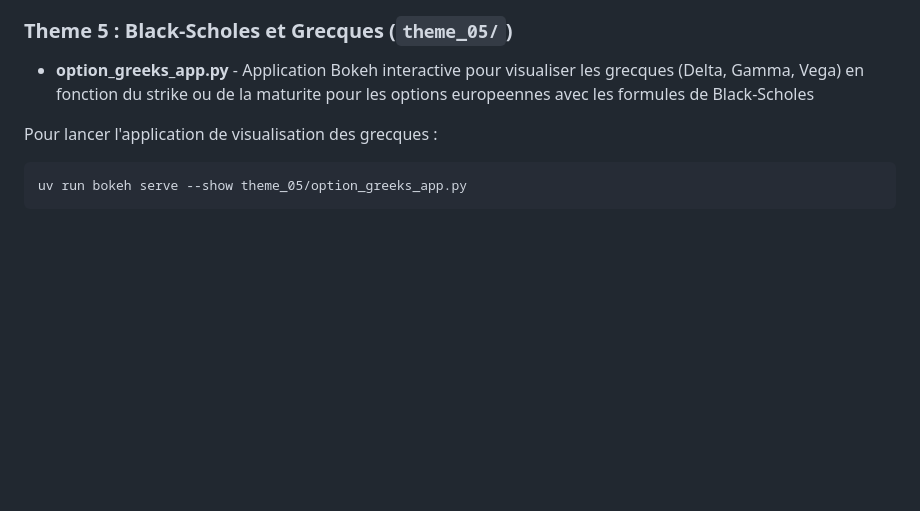
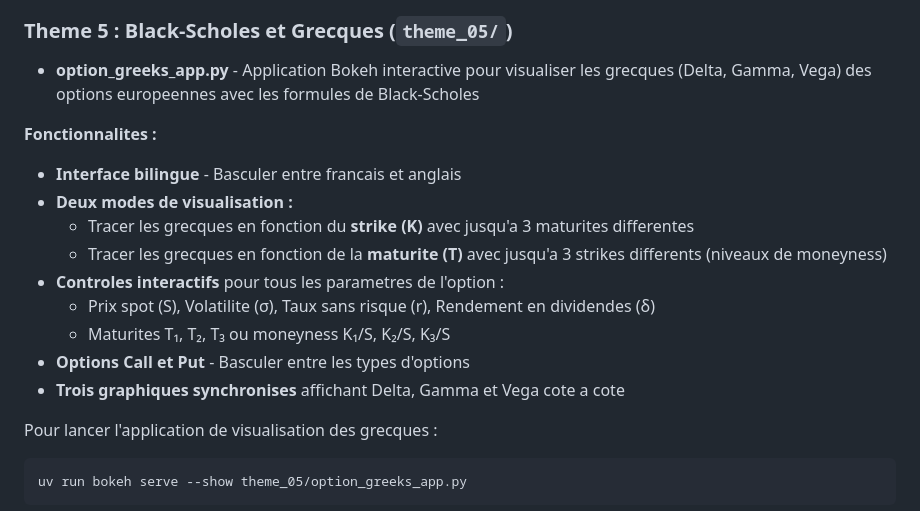
Before and after one commit to piotrek-orlowski/hecDerivativesMSc, a Markdown page: README_fr.md, the part around the change. Rendered like a GitHub page; blank space fills up the shorter version.

````diff
--- a/README_fr.md
+++ b/README_fr.md
@@ -138,7 +138,18 @@ uv run bokeh serve --show theme_02/binomial_tree_practice_app.py
 
 ### Theme 5 : Black-Scholes et Grecques (`theme_05/`)
 
-- **option_greeks_app.py** - Application Bokeh interactive pour visualiser les grecques (Delta, Gamma, Vega) en fonction du strike ou de la maturite pour les options europeennes avec les formules de Black-Scholes
+- **option_greeks_app.py** - Application Bokeh interactive pour visualiser les grecques (Delta, Gamma, Vega) des options europeennes avec les formules de Black-Scholes
+
+**Fonctionnalites :**
+- **Interface bilingue** - Basculer entre francais et anglais
+- **Deux modes de visualisation :**
+  - Tracer les grecques en fonction du **strike (K)** avec jusqu'a 3 maturites differentes
+  - Tracer les grecques en fonction de la **maturite (T)** avec jusqu'a 3 strikes differents (niveaux de moneyness)
+- **Controles interactifs** pour tous les parametres de l'option :
+  - Prix spot (S), Volatilite (σ), Taux sans risque (r), Rendement en dividendes (δ)
+  - Maturites T₁, T₂, T₃ ou moneyness K₁/S, K₂/S, K₃/S
+- **Options Call et Put** - Basculer entre les types d'options
+- **Trois graphiques synchronises** affichant Delta, Gamma et Vega cote a cote
 
 Pour lancer l'application de visualisation des grecques :
 ```bash
````
Also changed, not shown: README.md (+12 -1 lines).
